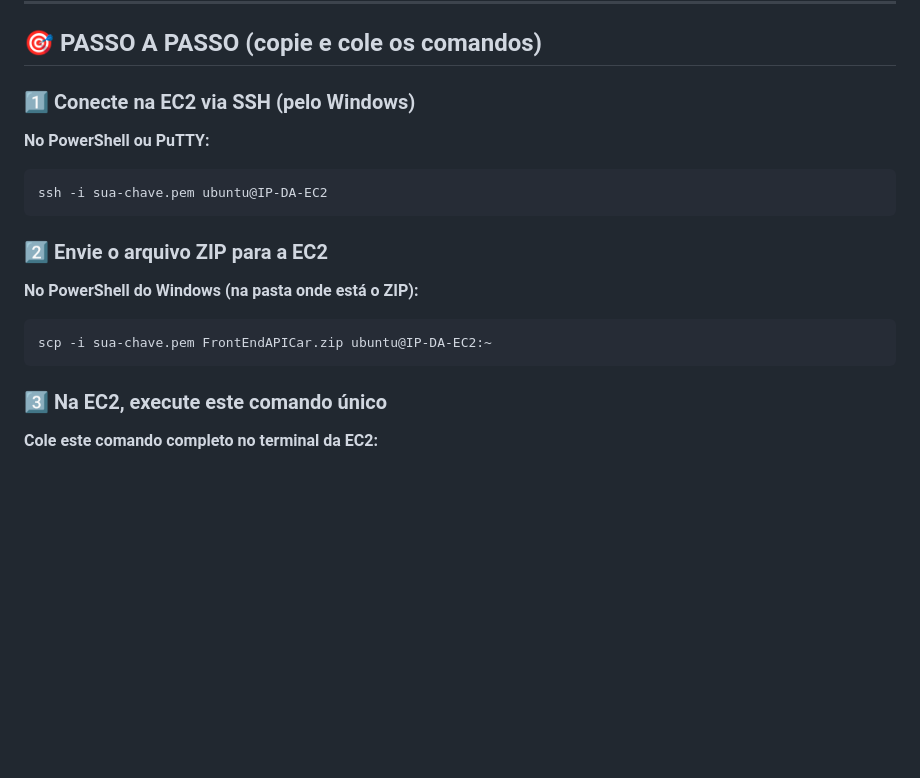
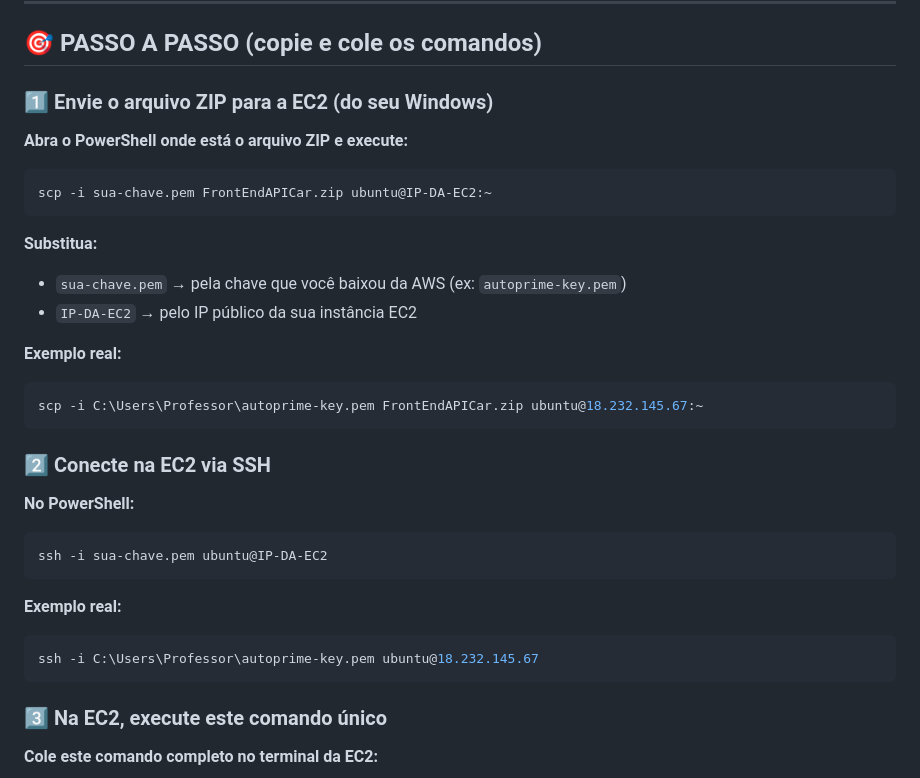
Before and after one commit to Brunno2m/FrontEndAPICar, a Markdown page: INSTRUCOES_PROFESSOR.md, the part around the change. Rendered like a GitHub page; blank space fills up the shorter version.

Commit message:
clarifica uso da chave .pem no Windows

````diff
--- a/INSTRUCOES_PROFESSOR.md
+++ b/INSTRUCOES_PROFESSOR.md
@@ -14,18 +14,32 @@
 
 ## 🎯 PASSO A PASSO (copie e cole os comandos)
 
-### 1️⃣ Conecte na EC2 via SSH (pelo Windows)
+### 1️⃣ Envie o arquivo ZIP para a EC2 (do seu Windows)
 
-**No PowerShell ou PuTTY:**
+**Abra o PowerShell onde está o arquivo ZIP e execute:**
+```powershell
+scp -i sua-chave.pem FrontEndAPICar.zip ubuntu@IP-DA-EC2:~
+```
+
+**Substitua:**
+- `sua-chave.pem` → pela chave que você baixou da AWS (ex: `autoprime-key.pem`)
+- `IP-DA-EC2` → pelo IP público da sua instância EC2
+
+**Exemplo real:**
+```powershell
+scp -i C:\Users\Professor\autoprime-key.pem FrontEndAPICar.zip ubuntu@18.232.145.67:~
+```
+
+### 2️⃣ Conecte na EC2 via SSH
+
+**No PowerShell:**
 ```bash
 ssh -i sua-chave.pem ubuntu@IP-DA-EC2
 ```
 
-### 2️⃣ Envie o arquivo ZIP para a EC2
-
-**No PowerShell do Windows (na pasta onde está o ZIP):**
-```powershell
-scp -i sua-chave.pem FrontEndAPICar.zip ubuntu@IP-DA-EC2:~
+**Exemplo real:**
+```bash
+ssh -i C:\Users\Professor\autoprime-key.pem ubuntu@18.232.145.67
 ```
 
 ### 3️⃣ Na EC2, execute este comando único
````
